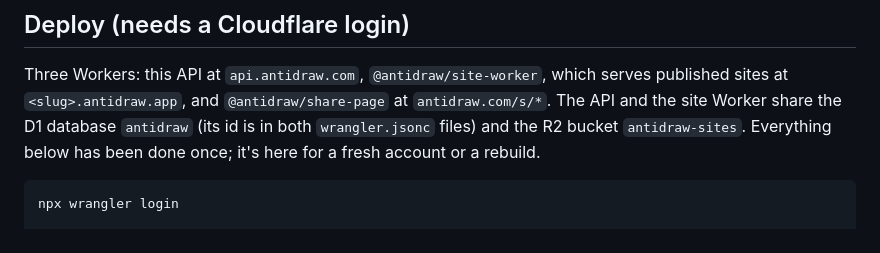
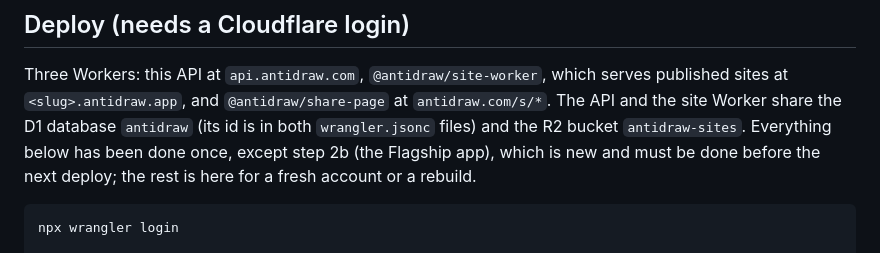
Before and after one commit to AntidrawHQ/antidraw, a Markdown page: packages/server/README.md, the part around the change. GitHub-like rendering.

Commit message:
docs(server): step 2b of the deploy is still to be done once
Co-Authored-By: Claude Opus 5.5 (1M context) <noreply@anthropic.com>

````diff
--- a/packages/server/README.md
+++ b/packages/server/README.md
@@ -242,8 +242,9 @@ Three Workers: this API at `api.antidraw.com`, `@antidraw/site-worker`, which
 serves published sites at `<slug>.antidraw.app`, and `@antidraw/share-page` at
 `antidraw.com/s/*`. The API and the site Worker share the D1 database
 `antidraw` (its id is in both `wrangler.jsonc` files) and the R2 bucket
-`antidraw-sites`. Everything below has been done once; it's here for a fresh
-account or a rebuild.
+`antidraw-sites`. Everything below has been done once, except step 2b (the
+Flagship app), which is new and must be done before the next deploy; the rest
+is here for a fresh account or a rebuild.
 
 ```sh
 npx wrangler login
````
